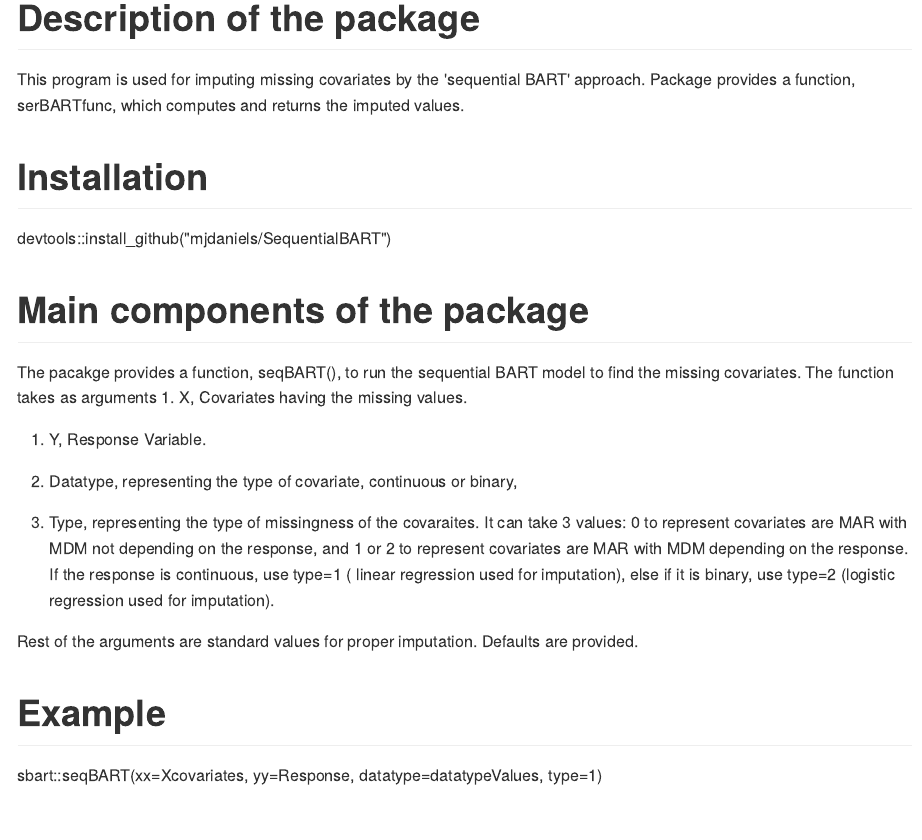
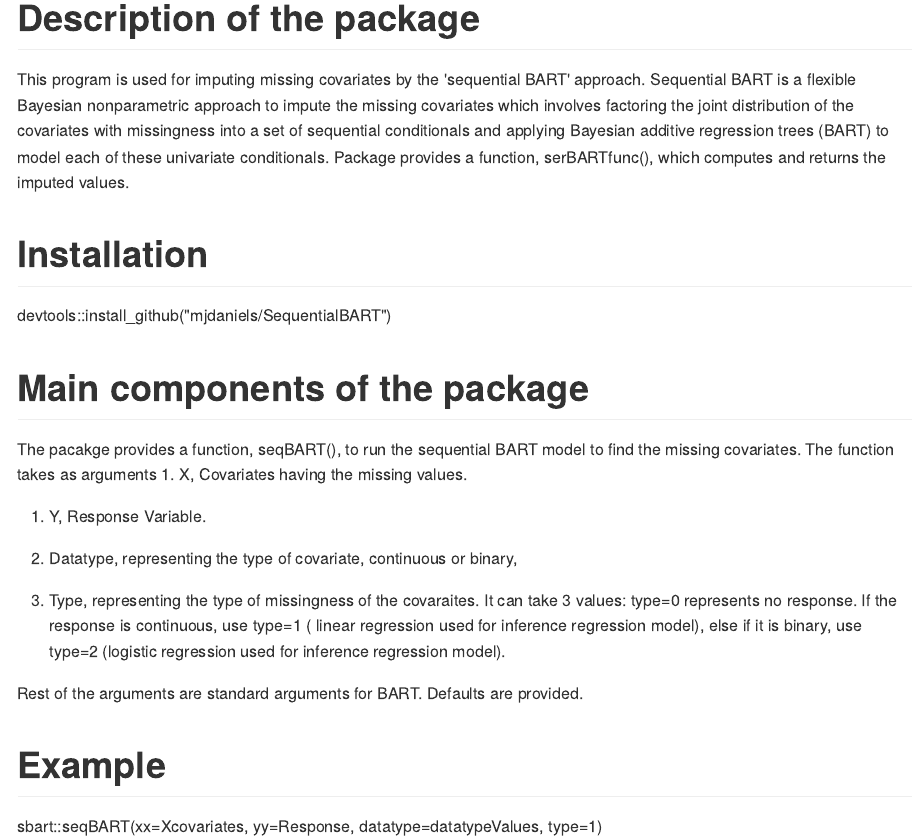
Before and after one commit to mjdaniels/SequentialBART, an R Markdown document (README.Rmd): the page in a window 1100 px wide, from its top. The pictures show the output file README.md that the author committed with the source, drawn offline in the style of GitHub.

Commit message:
final push edit 4 description changed

````diff
--- a/README.Rmd
+++ b/README.Rmd
@@ -13,7 +13,7 @@ knitr::opts_chunk$set(
 ```
 # Description of the package
 
-This program is used for imputing missing covariates by the 'sequential BART' approach. Package provides a function, serBARTfunc, which computes and returns the imputed values.
+This program is used for imputing missing covariates by the 'sequential BART' approach. Sequential BART is a flexible Bayesian nonparametric approach to impute the missing covariates which involves factoring the joint distribution of the covariates with missingness into a set of sequential conditionals and applying Bayesian additive regression trees (BART) to model each of these univariate conditionals. Package provides a function, serBARTfunc(), which computes and returns the imputed values.
 
 # Installation
 
@@ -28,10 +28,10 @@ The pacakge provides a function, seqBART(), to run the sequential BART model to
 
 3. Datatype, representing the type of covariate, continuous or binary,
 
-4. Type, representing the type of missingness of the covaraites. It can take 3 values: 0 to represent covariates are MAR with MDM not depending on the response, and 1 or 2 to represent covariates are MAR with MDM depending on the response. If the response is continuous, use type=1 ( linear regression used for imputation), else if it is binary, use type=2 (logistic regression used for imputation).
+4. Type, representing the type of missingness of the covaraites. It can take 3 values: type=0 represents no response. If the response is continuous, use type=1 ( linear regression used for inference regression model), else if it is binary, use type=2 (logistic regression used for inference regression model).
 
 
-Rest of the arguments are standard values for proper imputation. Defaults are provided.
+Rest of the arguments are standard arguments for BART. Defaults are provided.
 
 
 # Example
````
Also changed, not shown: README.md, 2 other files.
